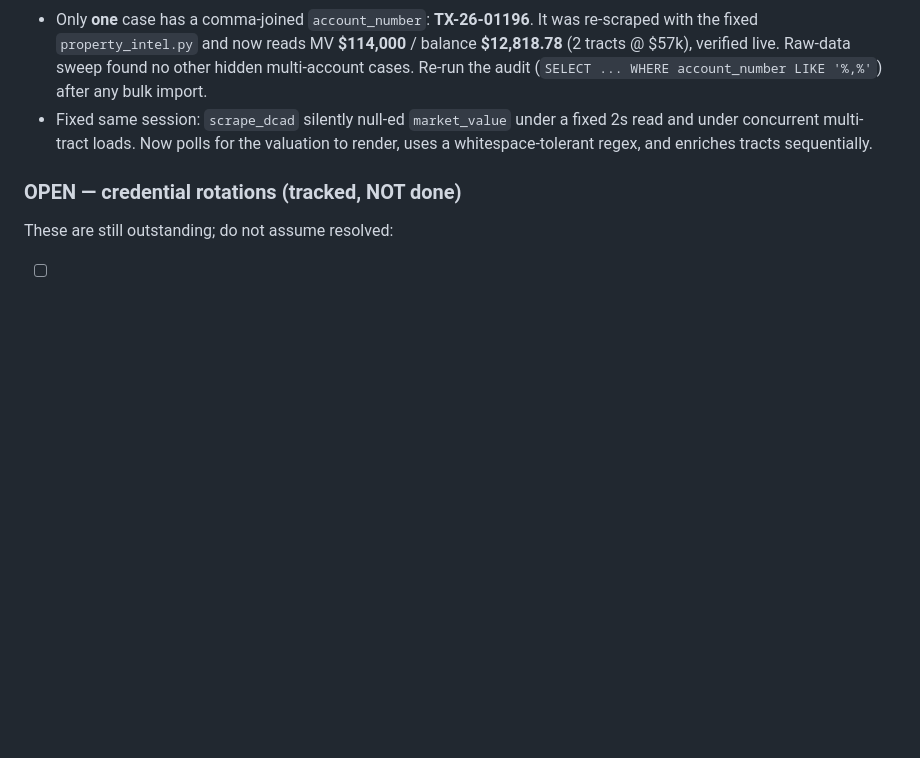
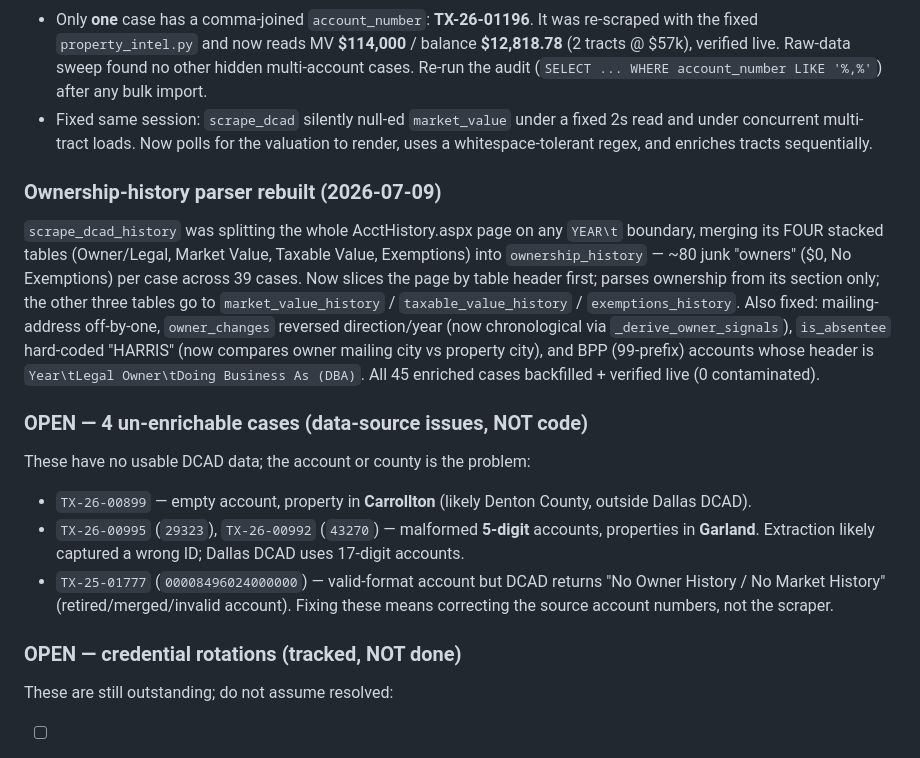
Before and after one commit to Homematchx/pcpeak-platform, a Markdown page: CLAUDE.md, the part around the change. Drawn GitHub-style; blank space fills up the shorter version.

Commit message:
Document ownership-parser rebuild + 4 un-enrichable cases in CLAUDE.md
Co-Authored-By: Claude Opus 4.8 <noreply@anthropic.com>

```diff
--- a/CLAUDE.md
+++ b/CLAUDE.md
@@ -139,6 +139,30 @@ because nothing bad has happened yet.
   read and under concurrent multi-tract loads. Now polls for the valuation to render,
   uses a whitespace-tolerant regex, and enriches tracts sequentially.
 
+### Ownership-history parser rebuilt (2026-07-09)
+`scrape_dcad_history` was splitting the whole AcctHistory.aspx page on any
+`YEAR\t` boundary, merging its FOUR stacked tables (Owner/Legal, Market Value,
+Taxable Value, Exemptions) into `ownership_history` — ~80 junk "owners" ($0,
+No Exemptions) per case across 39 cases. Now slices the page by table header
+first; parses ownership from its section only; the other three tables go to
+`market_value_history` / `taxable_value_history` / `exemptions_history`. Also
+fixed: mailing-address off-by-one, `owner_changes` reversed direction/year
+(now chronological via `_derive_owner_signals`), `is_absentee` hard-coded
+"HARRIS" (now compares owner mailing city vs property city), and BPP (99-prefix)
+accounts whose header is `Year\tLegal Owner\tDoing Business As (DBA)`. All 45
+enriched cases backfilled + verified live (0 contaminated).
+
+### OPEN — 4 un-enrichable cases (data-source issues, NOT code)
+These have no usable DCAD data; the account or county is the problem:
+- `TX-26-00899` — empty account, property in **Carrollton** (likely Denton
+  County, outside Dallas DCAD).
+- `TX-26-00995` (`29323`), `TX-26-00992` (`43270`) — malformed **5-digit**
+  accounts, properties in **Garland**. Extraction likely captured a wrong ID;
+  Dallas DCAD uses 17-digit accounts.
+- `TX-25-01777` (`00008496024000000`) — valid-format account but DCAD returns
+  "No Owner History / No Market History" (retired/merged/invalid account).
+Fixing these means correcting the source account numbers, not the scraper.
+
 ### OPEN — credential rotations (tracked, NOT done)
 These are still outstanding; do not assume resolved:
 - [ ] Rotate the **GitHub PAT** embedded in the `origin` remote URL (`ghp_…`); switch
```
